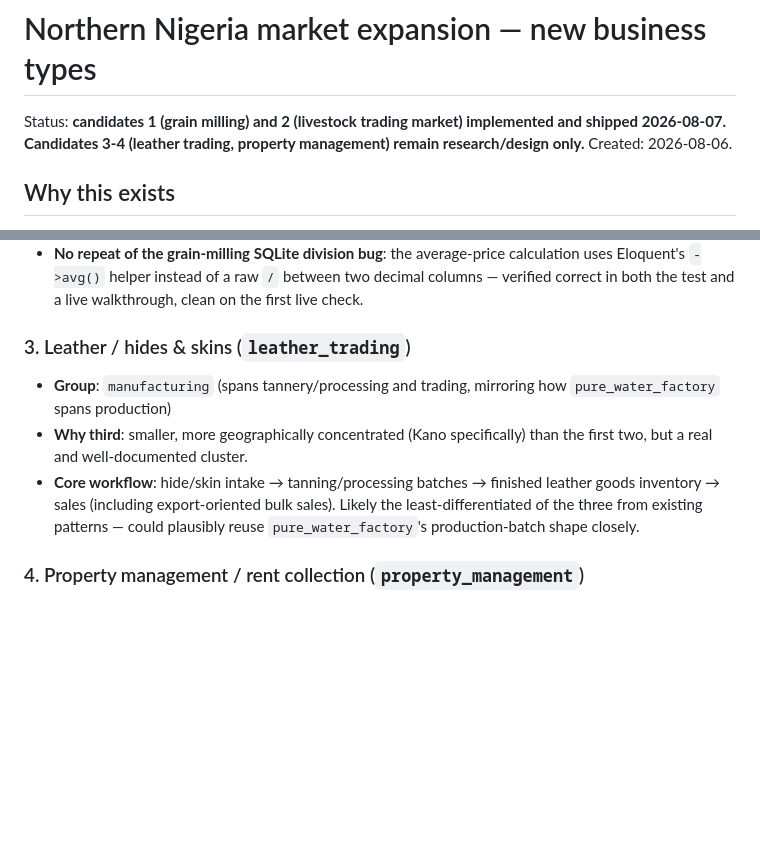
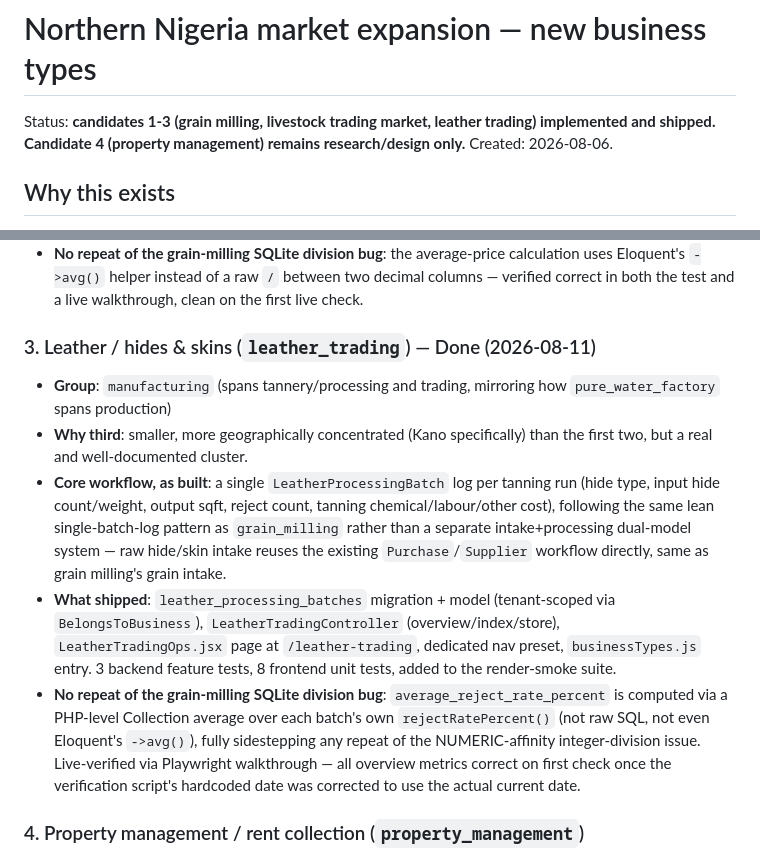
Before and after one commit to sulaimanmahir/Taska, a Markdown page: docs/NORTHERN_NIGERIA_MARKET_EXPANSION.md, 2 parts joined by grey strips. Drawn GitHub-style; blank space fills up the shorter version.

Commit message:
Mark leather_trading candidate done in market-expansion doc
Updates the status line and candidate 3 section now that
leather_trading has shipped, following the same doc-update pattern
used for candidates 1 and 2. Only candidate 4 (property_management)
remains research/design only.

Co-Authored-By: Claude Sonnet 5 <noreply@anthropic.com>

```diff
--- a/docs/NORTHERN_NIGERIA_MARKET_EXPANSION.md
+++ b/docs/NORTHERN_NIGERIA_MARKET_EXPANSION.md
@@ -1,6 +1,6 @@
 # Northern Nigeria market expansion — new business types
 
-Status: **candidates 1 (grain milling) and 2 (livestock trading market) implemented and shipped 2026-08-07. Candidates 3-4 (leather trading, property management) remain research/design only.**
+Status: **candidates 1-3 (grain milling, livestock trading market, leather trading) implemented and shipped. Candidate 4 (property management) remains research/design only.**
 Created: 2026-08-06.
 
 ## Why this exists
@@ -33,10 +33,12 @@ Taska already supports 27 business types (`backend/config/business_types.php`),
 - **What shipped**: `livestock_market_transactions` migration + model, `LivestockMarketController` (overview with holding-pen count/today's intake+sale counts/revenue/intake cost/average sale price per kg, index, store), `LivestockMarketOps.jsx` page at `/livestock-market`, dedicated nav preset, `businessTypes.js` entry. 3 backend feature tests, 8 frontend unit tests, added to the render-smoke suite.
 - **No repeat of the grain-milling SQLite division bug**: the average-price calculation uses Eloquent's `->avg()` helper instead of a raw `/` between two decimal columns — verified correct in both the test and a live walkthrough, clean on the first live check.
 
-### 3. Leather / hides & skins (`leather_trading`)
+### 3. Leather / hides & skins (`leather_trading`) — Done (2026-08-11)
 - **Group**: `manufacturing` (spans tannery/processing and trading, mirroring how `pure_water_factory` spans production)
 - **Why third**: smaller, more geographically concentrated (Kano specifically) than the first two, but a real and well-documented cluster.
-- **Core workflow**: hide/skin intake → tanning/processing batches → finished leather goods inventory → sales (including export-oriented bulk sales). Likely the least-differentiated of the three from existing patterns — could plausibly reuse `pure_water_factory`'s production-batch shape closely.
+- **Core workflow, as built**: a single `LeatherProcessingBatch` log per tanning run (hide type, input hide count/weight, output sqft, reject count, tanning chemical/labour/other cost), following the same lean single-batch-log pattern as `grain_milling` rather than a separate intake+processing dual-model system — raw hide/skin intake reuses the existing `Purchase`/`Supplier` workflow directly, same as grain milling's grain intake.
+- **What shipped**: `leather_processing_batches` migration + model (tenant-scoped via `BelongsToBusiness`), `LeatherTradingController` (overview/index/store), `LeatherTradingOps.jsx` page at `/leather-trading`, dedicated nav preset, `businessTypes.js` entry. 3 backend feature tests, 8 frontend unit tests, added to the render-smoke suite.
+- **No repeat of the grain-milling SQLite division bug**: `average_reject_rate_percent` is computed via a PHP-level Collection average over each batch's own `rejectRatePercent()` (not raw SQL, not even Eloquent's `->avg()`), fully sidestepping any repeat of the NUMERIC-affinity integer-division issue. Live-verified via Playwright walkthrough — all overview metrics correct on first check once the verification script's hardcoded date was corrected to use the actual current date.
 
 ### 4. Property management / rent collection (`property_management`)
 - **Group**: `services`
```
